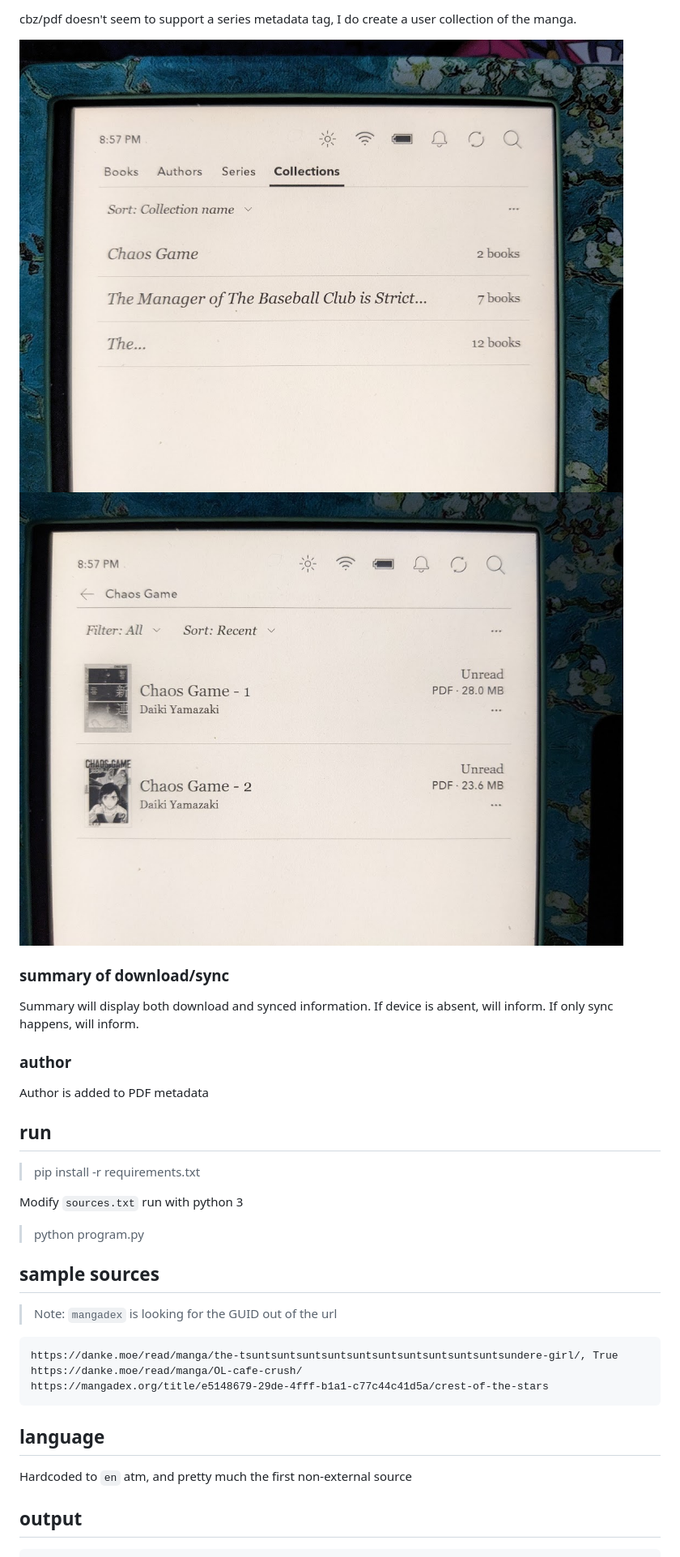
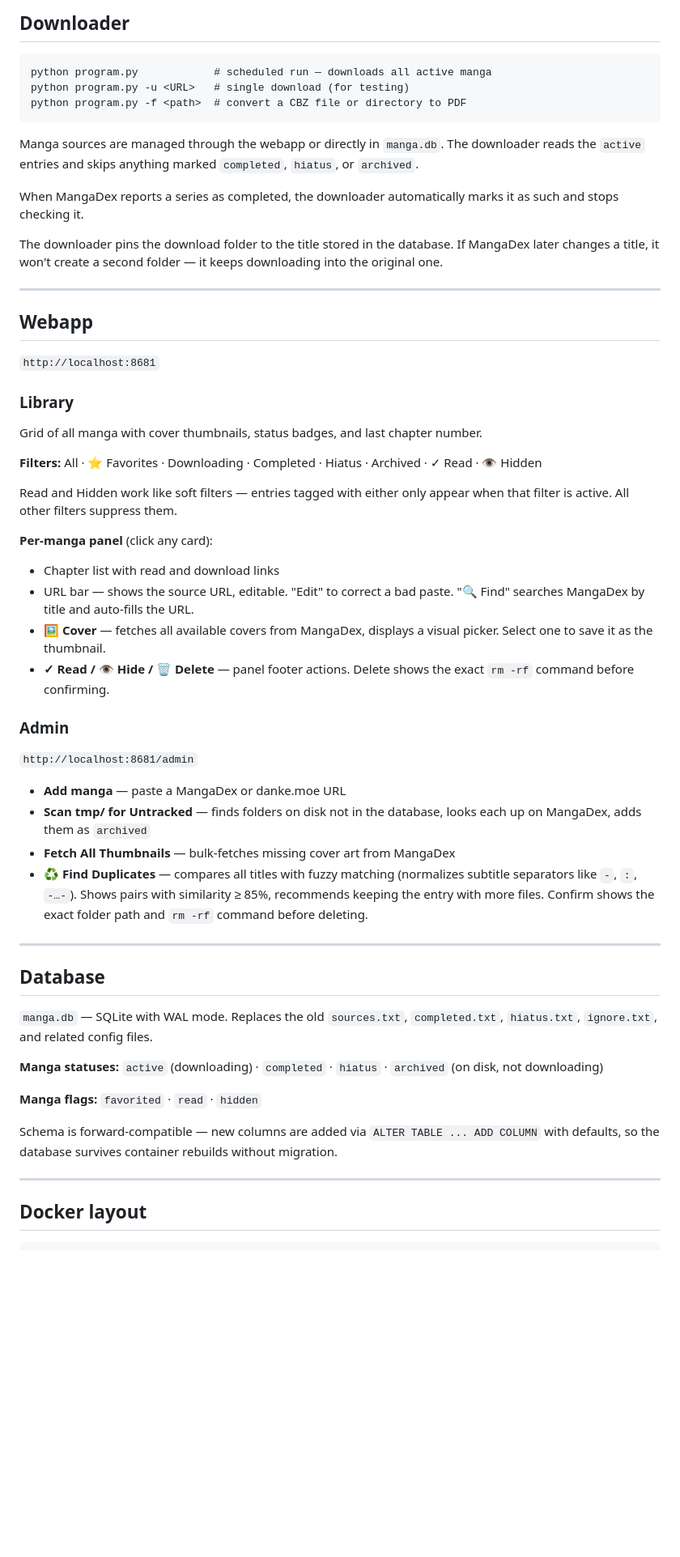
Before and after one commit to chrisbrasington/manga-downloader-sync, a Markdown page: README.md, the part around one of its changes. Shown at 81% size. GitHub-like rendering; blank space fills up the shorter version.

````diff
--- a/README.md
+++ b/README.md
@@ -106,38 +28,60 @@ tested with `kobo libra 2` and will work with any device that supports pdf or cb
-cbz/pdf doesn't seem to support a series metadata tag, I do create a user collection of the manga.
-
-<img src=".img/collection1.png" style="width:50%">
-
-<img src=".img/collection2.png" style="width:50%">
-
-### summary of download/sync
-
-Summary will display both download and synced information. If device is absent, will inform. If only sync happens, will inform.
-
-### author
-
-Author is added to PDF metadata
-
-## run
-
->  pip install -r requirements.txt
-
-Modify `sources.txt` run with python 3
-
-> python program.py
-
-## sample sources
-
-> Note: `mangadex` is looking for the GUID out of the url
+## Downloader
 
 ```
-https://danke.moe/read/manga/the-tsuntsuntsuntsuntsuntsuntsuntsuntsuntsuntsundere-girl/, True
-https://danke.moe/read/manga/OL-cafe-crush/
-https://mangadex.org/title/e5148679-29de-4fff-b1a1-c77c44c41d5a/crest-of-the-stars
+python program.py            # scheduled run — downloads all active manga
+python program.py -u <URL>   # single download (for testing)
+python program.py -f <path>  # convert a CBZ file or directory to PDF
 ```
 
-## language
+Manga sources are managed through the webapp or directly in `manga.db`. The downloader reads the `active` entries and skips anything marked `completed`, `hiatus`, or `archived`.
 
-Hardcoded to `en` atm, and pretty much the first non-external source
+When MangaDex reports a series as completed, the downloader automatically marks it as such and stops checking it.
 
-## output
+The downloader pins the download folder to the title stored in the database. If MangaDex later changes a title, it won't create a second folder — it keeps downloading into the original one.
+
+---
+
+## Webapp
+
+`http://localhost:8681`
+
+### Library
+
+Grid of all manga with cover thumbnails, status badges, and last chapter number.
+
+**Filters:** All · ⭐ Favorites · Downloading · Completed · Hiatus · Archived · ✓ Read · 👁 Hidden
+
+Read and Hidden work like soft filters — entries tagged with either only appear when that filter is active. All other filters suppress them.
+
+**Per-manga panel** (click any card):
+- Chapter list with read and download links
+- URL bar — shows the source URL, editable. "Edit" to correct a bad paste. "🔍 Find" searches MangaDex by title and auto-fills the URL.
+- **🖼 Cover** — fetches all available covers from MangaDex, displays a visual picker. Select one to save it as the thumbnail.
+- **✓ Read / 👁 Hide / 🗑 Delete** — panel footer actions. Delete shows the exact `rm -rf` command before confirming.
+
+### Admin
+
+`http://localhost:8681/admin`
+
+- **Add manga** — paste a MangaDex or danke.moe URL
+- **Scan tmp/ for Untracked** — finds folders on disk not in the database, looks each up on MangaDex, adds them as `archived`
+- **Fetch All Thumbnails** — bulk-fetches missing cover art from MangaDex
+- **♻️ Find Duplicates** — compares all titles with fuzzy matching (normalizes subtitle separators like ` - `, `:`, `-…-`). Shows pairs with similarity ≥ 85%, recommends keeping the entry with more files. Confirm shows the exact folder path and `rm -rf` command before deleting.
+
+---
+
+## Database
+
+`manga.db` — SQLite with WAL mode. Replaces the old `sources.txt`, `completed.txt`, `hiatus.txt`, `ignore.txt`, and related config files.
+
+**Manga statuses:** `active` (downloading) · `completed` · `hiatus` · `archived` (on disk, not downloading)
+
+**Manga flags:** `favorited` · `read` · `hidden`
+
+Schema is forward-compatible — new columns are added via `ALTER TABLE ... ADD COLUMN` with defaults, so the database survives container rebuilds without migration.
+
+---
+
+## Docker layout
+
 ```
````
Also changed, not shown: other parts of README.md (+31 -116 lines).
